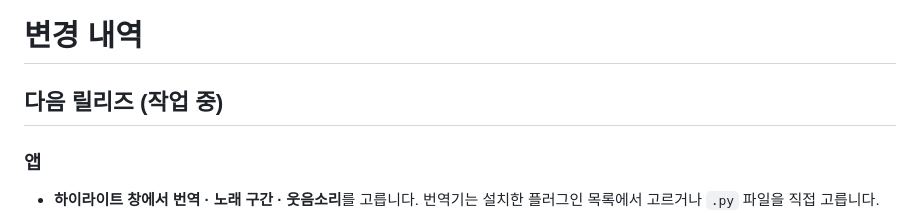
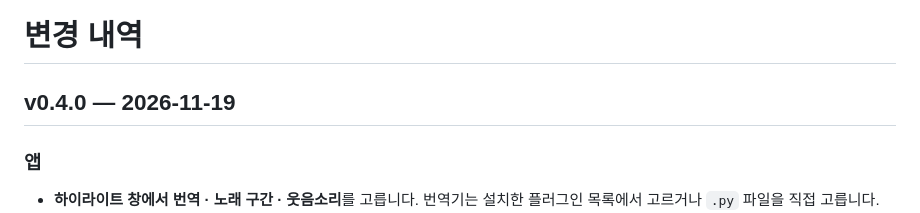
Before and after one commit to BudongJW/stream2clip, a Markdown page: CHANGELOG.md, the part around the change. Rendered like a GitHub page.

Commit message:
Release 0.4.0
Bump the version, date the changelog section and retake the launcher
picture so it shows the replay row and the language choice.

```diff
--- a/CHANGELOG.md
+++ b/CHANGELOG.md
@@ -1,6 +1,6 @@
 # 변경 내역
 
-## 다음 릴리즈 (작업 중)
+## v0.4.0 — 2026-11-19
 
 ### 앱
 - **하이라이트 창에서 번역 · 노래 구간 · 웃음소리**를 고릅니다. 번역기는 설치한 플러그인 목록에서 고르거나 `.py` 파일을 직접 고릅니다.
```
Also changed, not shown: README.md (+11 -9 lines), docs/images/launcher.png, 2 other files.
